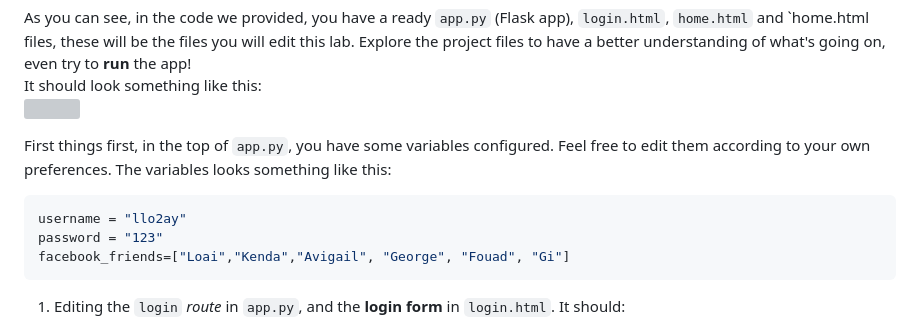
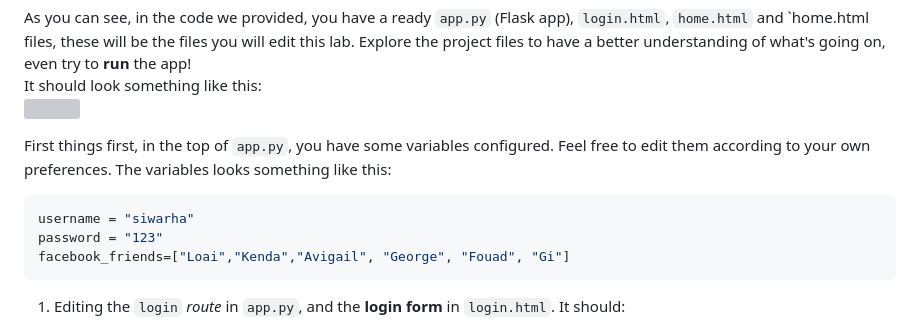
Before and after one commit to zenamiari24-meet/Flask-Forms-Lab23, a Markdown page: README.md, the part around the change. Rendered like a GitHub page; grey boxes are pictures that could not be loaded.

````diff
--- a/README.md
+++ b/README.md
@@ -23,7 +23,7 @@ It should look something like this:
 
 First things first, in the top of `app.py`, you have some variables configured. Feel free to edit them according to your own preferences. The variables looks something like this:
 ```python
-username = "llo2ay"
+username = "siwarha"
 password = "123"
 facebook_friends=["Loai","Kenda","Avigail", "George", "Fouad", "Gi"]
 ```
````
